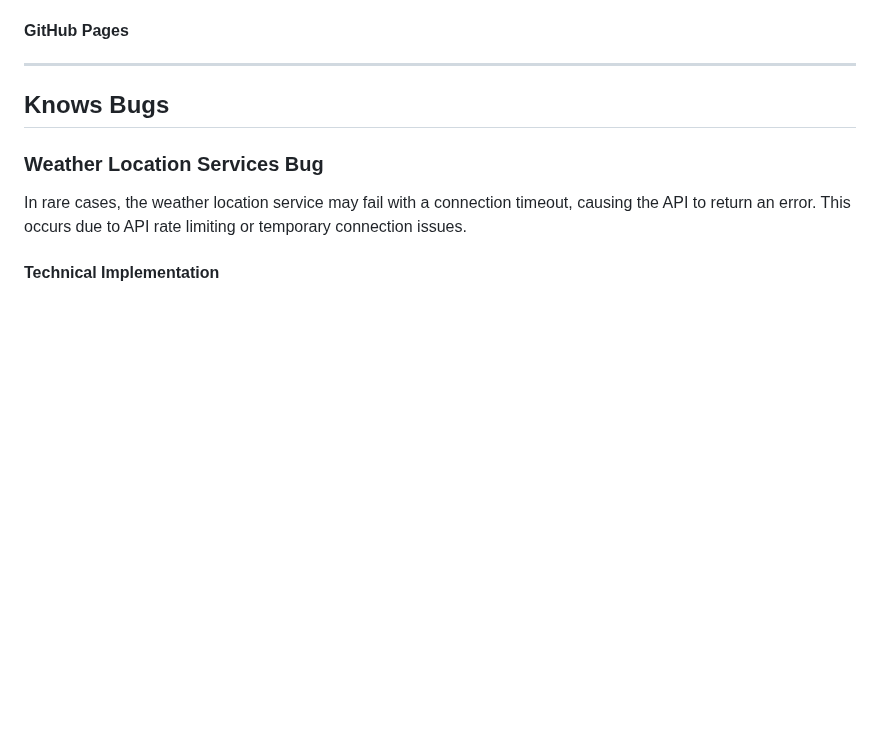
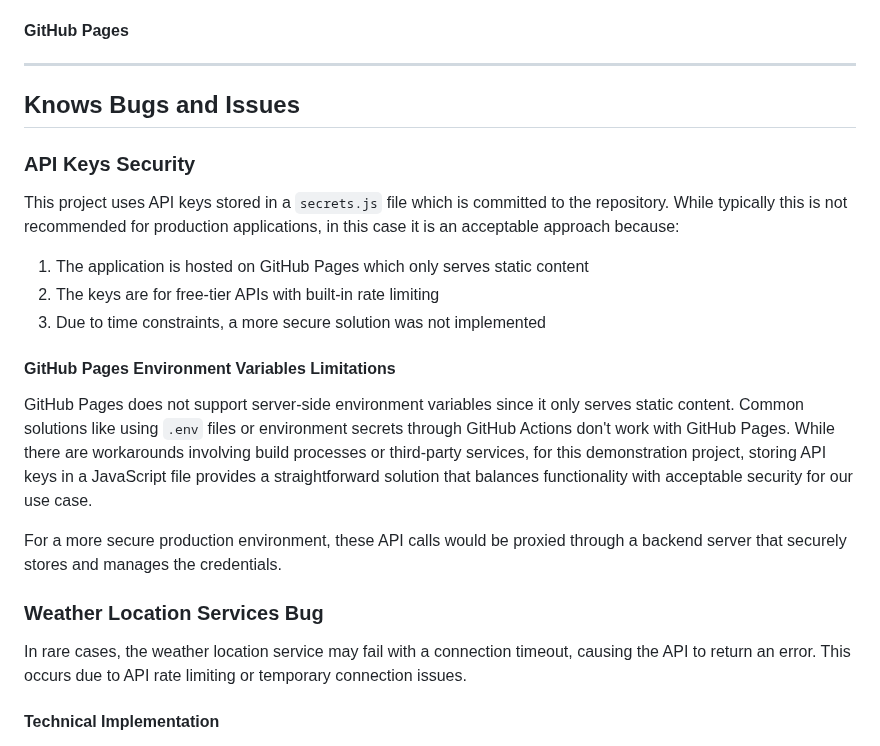
Before and after one commit to dasic002/2411-hackathon-team2, a Markdown page: README.md, the part around the change. GitHub-like rendering; blank space fills up the shorter version.

Commit message:
Add secrets.js disclaimer in README

```diff
--- a/README.md
+++ b/README.md
@@ -747,7 +747,21 @@ This structured Git workflow allowed our team to collaborate effectively and man
 
 ---
 
-## Knows Bugs
+## Knows Bugs and Issues
+
+### API Keys Security
+
+This project uses API keys stored in a `secrets.js` file which is committed to the repository. While typically this is not recommended for production applications, in this case it is an acceptable approach because:
+
+1. The application is hosted on GitHub Pages which only serves static content
+2. The keys are for free-tier APIs with built-in rate limiting
+3. Due to time constraints, a more secure solution was not implemented
+
+#### GitHub Pages Environment Variables Limitations
+
+GitHub Pages does not support server-side environment variables since it only serves static content. Common solutions like using `.env` files or environment secrets through GitHub Actions don't work with GitHub Pages. While there are workarounds involving build processes or third-party services, for this demonstration project, storing API keys in a JavaScript file provides a straightforward solution that balances functionality with acceptable security for our use case.
+
+For a more secure production environment, these API calls would be proxied through a backend server that securely stores and manages the credentials.
 
 ### Weather Location Services Bug
 
```
